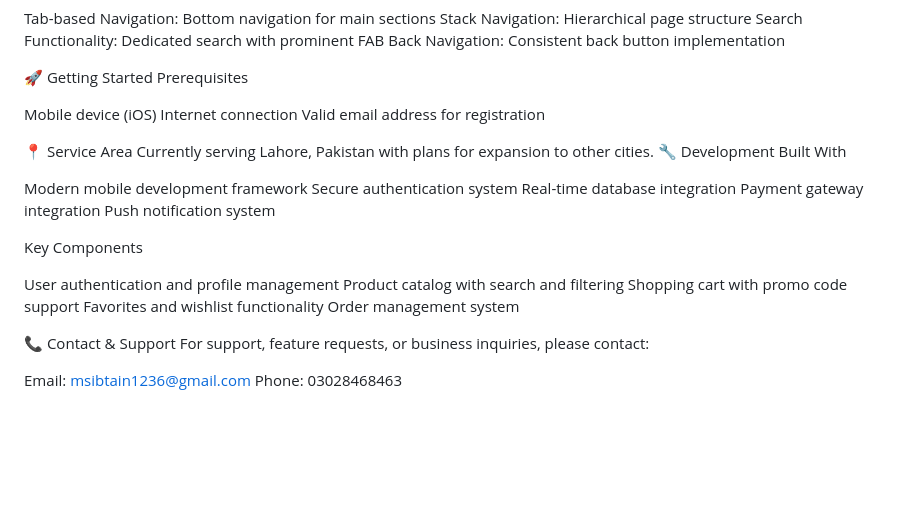
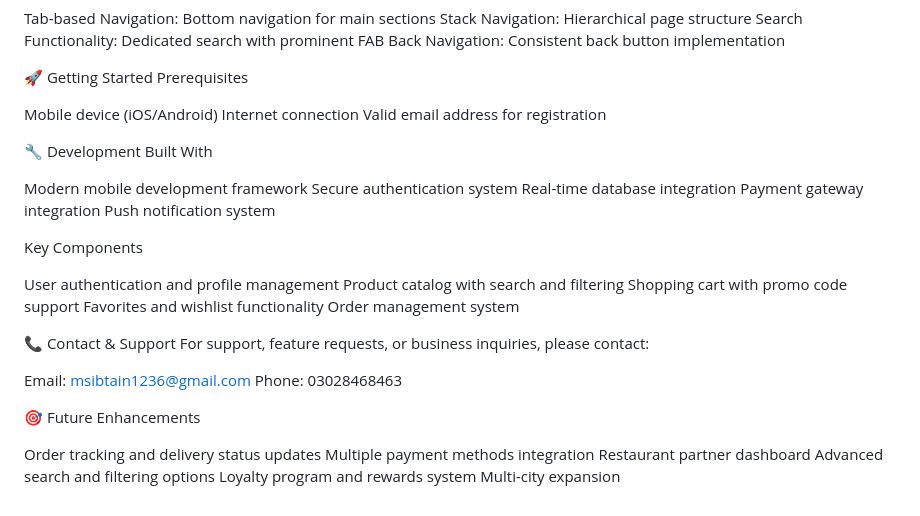
Before and after one commit to Sibtain-maker/burger_full_app, a Markdown page: README.md, the part around one of its changes. Drawn GitHub-style; blank space fills up the shorter version.

```diff
--- a/README.md
+++ b/README.md
@@ -138,12 +140,10 @@ Back Navigation: Consistent back button implementation
 🚀 Getting Started
 Prerequisites
 
-Mobile device (iOS)
+Mobile device (iOS/Android)
 Internet connection
 Valid email address for registration
 
-📍 Service Area
-Currently serving Lahore, Pakistan with plans for expansion to other cities.
 🔧 Development
 Built With
 
@@ -166,3 +166,12 @@ For support, feature requests, or business inquiries, please contact:
 
 Email: msibtain1236@gmail.com
 Phone: 03028468463
+
+🎯 Future Enhancements
+
+Order tracking and delivery status updates
+Multiple payment methods integration
+Restaurant partner dashboard
+Advanced search and filtering options
+Loyalty program and rewards system
+Multi-city expansion
```
Also changed, not shown: other parts of README.md (+13 -11 lines).
